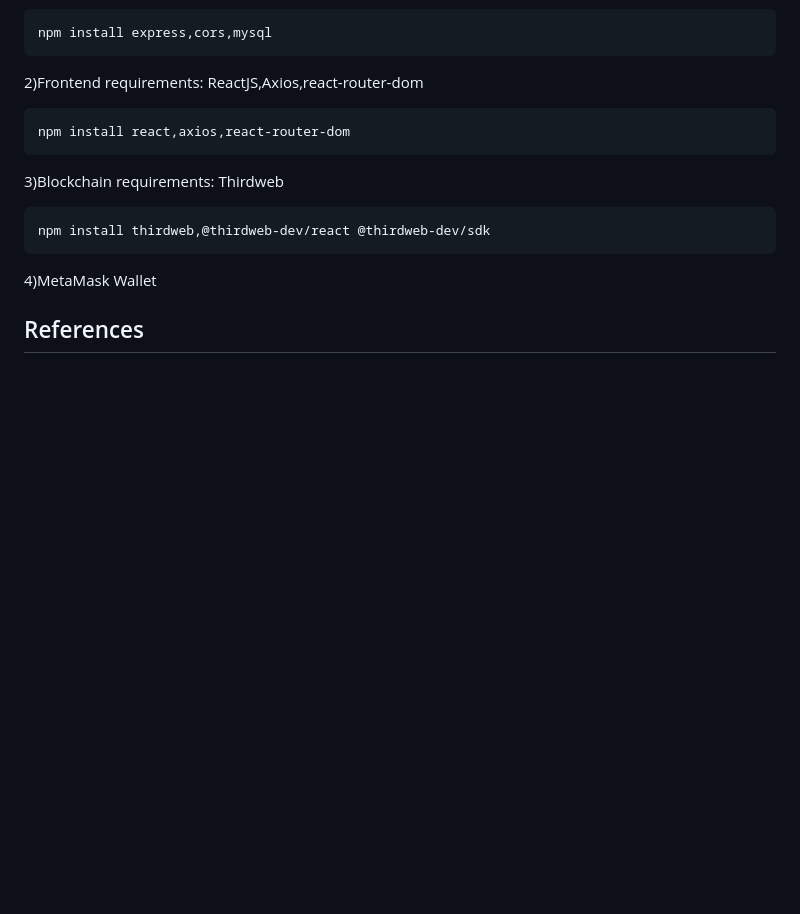
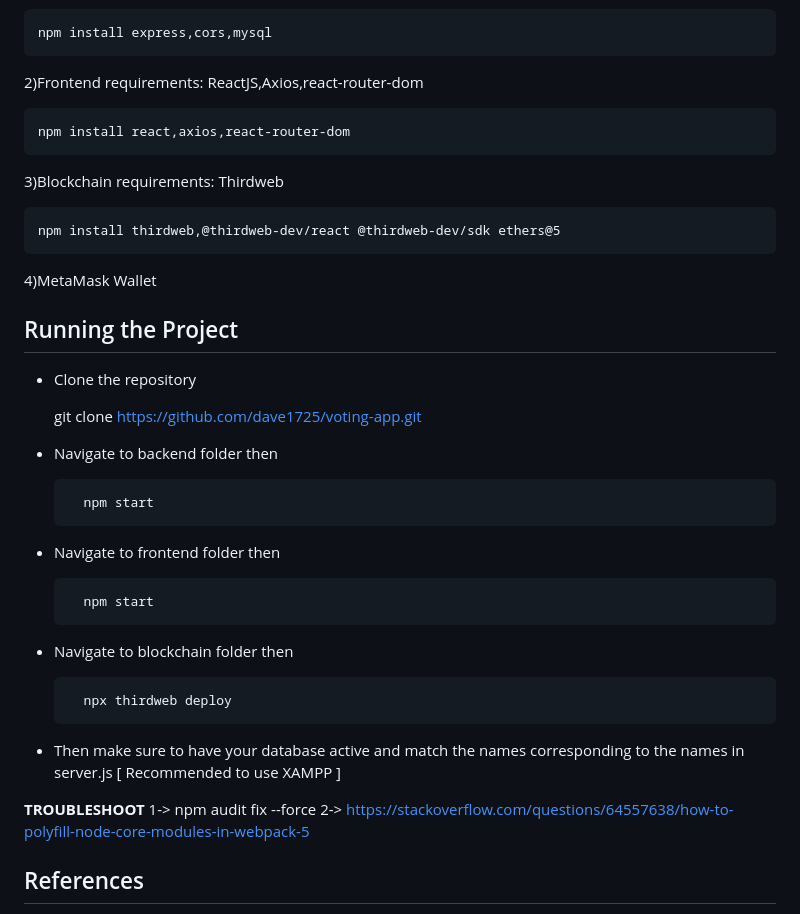
Before and after one commit to dave1725/voting-app, a Markdown page: README.md, the part around the change. Rendered like a GitHub page; blank space fills up the shorter version.

```diff
--- a/README.md
+++ b/README.md
@@ -52,9 +52,32 @@ Make sure to have NodeJS latest version installed.
 
 3)Blockchain requirements: Thirdweb
 
- 	npm install thirdweb,@thirdweb-dev/react @thirdweb-dev/sdk
+ 	npm install thirdweb,@thirdweb-dev/react @thirdweb-dev/sdk ethers@5
 
 4)MetaMask Wallet
+
+## Running the Project
++ Clone the repository
+
+	git clone https://github.com/dave1725/voting-app.git
+
++ Navigate to backend folder then
+
+		npm start
+
++ Navigate to frontend folder then
+
+		npm start
+
++ Navigate to blockchain folder then
+
+		npx thirdweb deploy
+
++ Then make sure to have your database active and match the names corresponding to the names in server.js [ Recommended to use XAMPP ]
+
+**TROUBLESHOOT**
+1-> npm audit fix --force
+2-> https://stackoverflow.com/questions/64557638/how-to-polyfill-node-core-modules-in-webpack-5
 
 ## References
 + Decentralized Voting System using Blockchain - GeeksforGeeks
```
